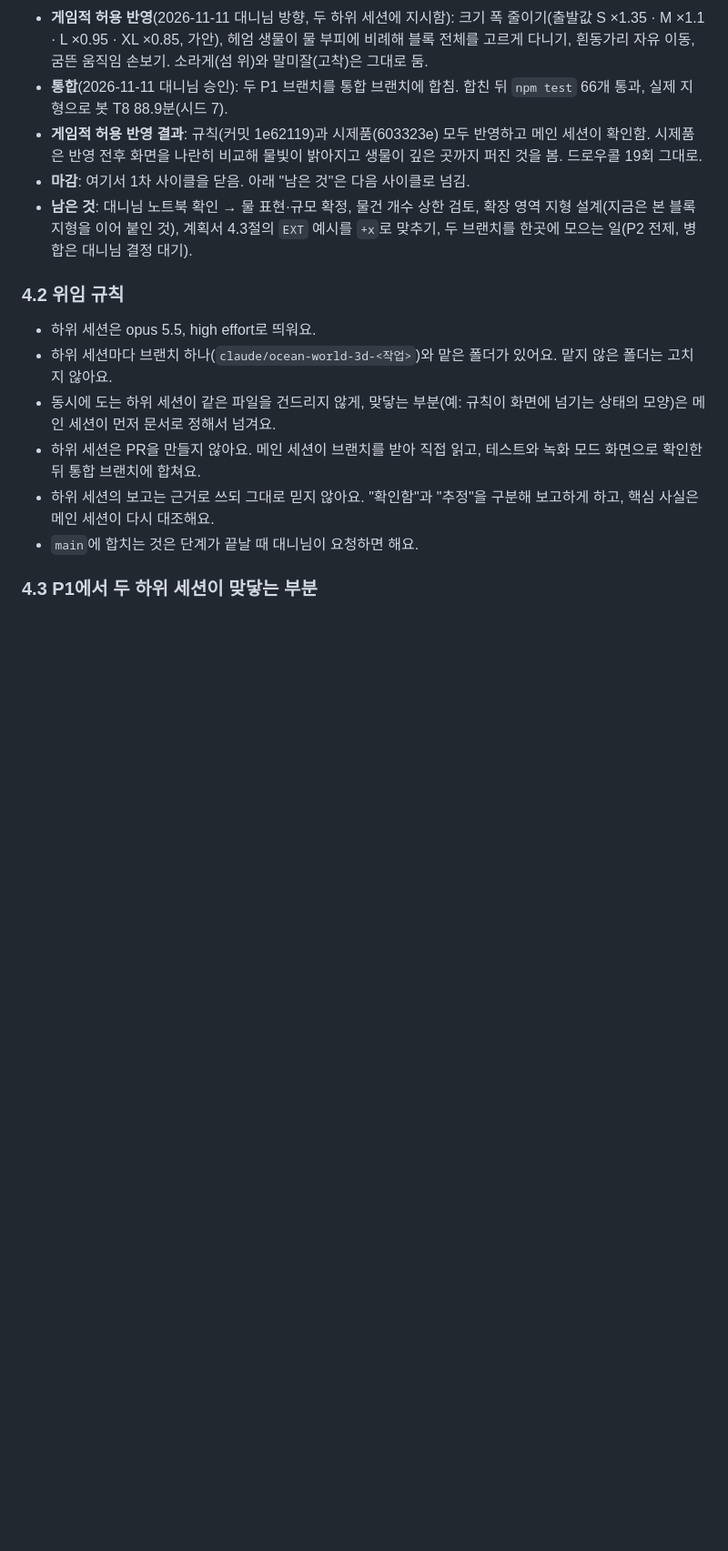
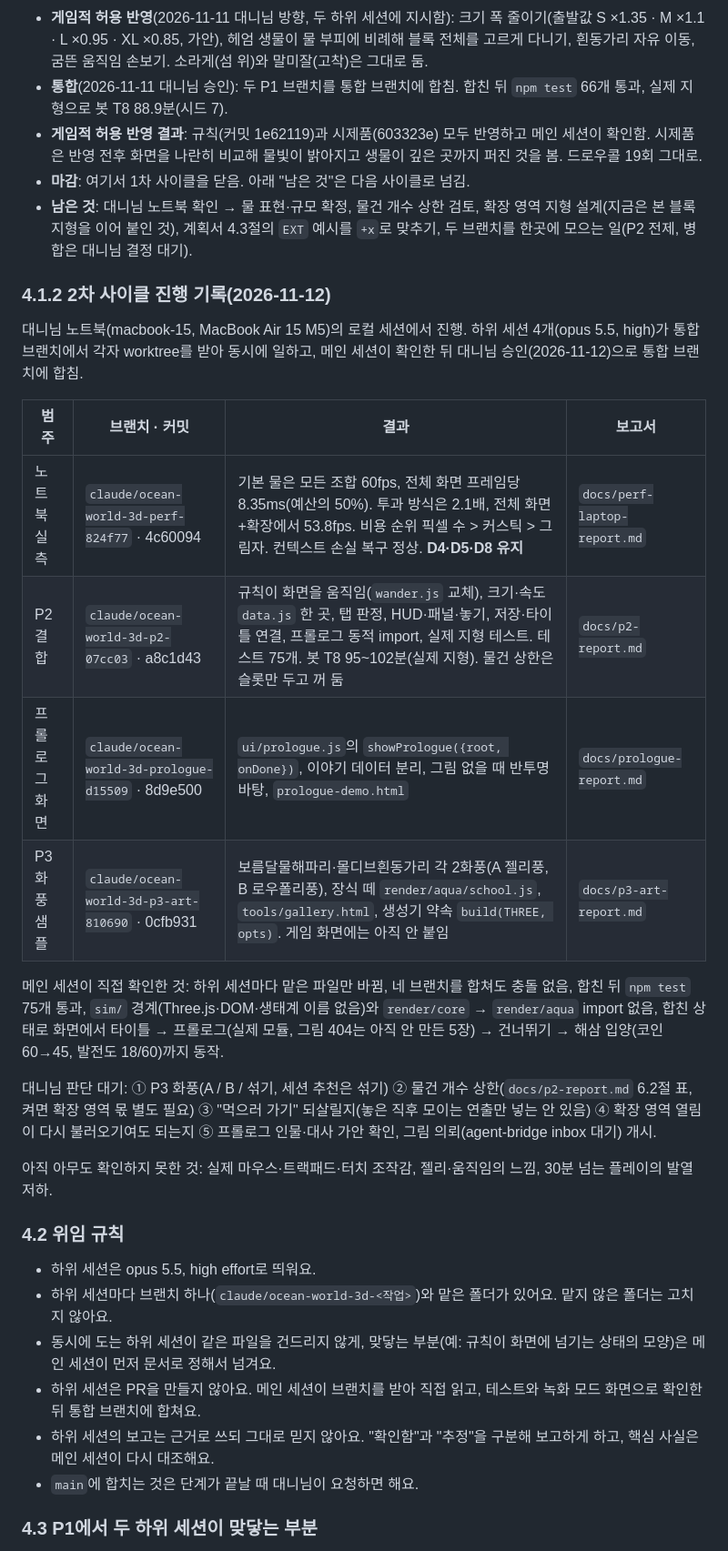
Before and after one commit to DannyGu0214/Danny-Game-Center, a Markdown page: games/ocean-world-3d/PLAN.md, the part around one of its changes. Shown at 91% size. GitHub-like rendering; blank space fills up the shorter version.

Commit message:
Ocean World 3D 계획: 2차 사이클 진행 기록(실측·P2·프롤로그·P3 화풍 합침, 대니님 판단 대기 5건)
Co-Authored-By: Claude Opus 5.5 <noreply@anthropic.com>

```diff
--- a/games/ocean-world-3d/PLAN.md
+++ b/games/ocean-world-3d/PLAN.md
@@ -156,6 +156,23 @@ P1 시제품이 갈림길이에요. 물 표현이 보기 나쁘거나 노트북
 - **게임적 허용 반영 결과**: 규칙(커밋 1e62119)과 시제품(603323e) 모두 반영하고 메인 세션이 확인함. 시제품은 반영 전후 화면을 나란히 비교해 물빛이 밝아지고 생물이 깊은 곳까지 퍼진 것을 봄. 드로우콜 19회 그대로.
 - **마감**: 여기서 1차 사이클을 닫음. 아래 "남은 것"은 다음 사이클로 넘김.
 - **남은 것**: 대니님 노트북 확인 → 물 표현·규모 확정, 물건 개수 상한 검토, 확장 영역 지형 설계(지금은 본 블록 지형을 이어 붙인 것), 계획서 4.3절의 `EXT` 예시를 `+x`로 맞추기, 두 브랜치를 한곳에 모으는 일(P2 전제, 병합은 대니님 결정 대기).
+
+### 4.1.2 2차 사이클 진행 기록(2026-11-12)
+
+대니님 노트북(macbook-15, MacBook Air 15 M5)의 로컬 세션에서 진행. 하위 세션 4개(opus 5.5, high)가 통합 브랜치에서 각자 worktree를 받아 동시에 일하고, 메인 세션이 확인한 뒤 대니님 승인(2026-11-12)으로 통합 브랜치에 합침.
+
+| 범주 | 브랜치 · 커밋 | 결과 | 보고서 |
+|---|---|---|---|
+| 노트북 실측 | `claude/ocean-world-3d-perf-824f77` · 4c60094 | 기본 물은 모든 조합 60fps, 전체 화면 프레임당 8.35ms(예산의 50%). 투과 방식은 2.1배, 전체 화면+확장에서 53.8fps. 비용 순위 픽셀 수 > 커스틱 > 그림자. 컨텍스트 손실 복구 정상. **D4·D5·D8 유지** | `docs/perf-laptop-report.md` |
+| P2 결합 | `claude/ocean-world-3d-p2-07cc03` · a8c1d43 | 규칙이 화면을 움직임(`wander.js` 교체), 크기·속도 `data.js` 한 곳, 탭 판정, HUD·패널·놓기, 저장·타이틀 연결, 프롤로그 동적 import, 실제 지형 테스트. 테스트 75개. 봇 T8 95~102분(실제 지형). 물건 상한은 슬롯만 두고 꺼 둠 | `docs/p2-report.md` |
+| 프롤로그 화면 | `claude/ocean-world-3d-prologue-d15509` · 8d9e500 | `ui/prologue.js`의 `showPrologue({root, onDone})`, 이야기 데이터 분리, 그림 없을 때 반투명 바탕, `prologue-demo.html` | `docs/prologue-report.md` |
+| P3 화풍 샘플 | `claude/ocean-world-3d-p3-art-810690` · 0cfb931 | 보름달물해파리·몰디브흰동가리 각 2화풍(A 젤리풍, B 로우폴리풍), 장식 떼 `render/aqua/school.js`, `tools/gallery.html`, 생성기 약속 `build(THREE, opts)`. 게임 화면에는 아직 안 붙임 | `docs/p3-art-report.md` |
+
+메인 세션이 직접 확인한 것: 하위 세션마다 맡은 파일만 바뀜, 네 브랜치를 합쳐도 충돌 없음, 합친 뒤 `npm test` 75개 통과, `sim/` 경계(Three.js·DOM·생태계 이름 없음)와 `render/core` → `render/aqua` import 없음, 합친 상태로 화면에서 타이틀 → 프롤로그(실제 모듈, 그림 404는 아직 안 만든 5장) → 건너뛰기 → 해삼 입양(코인 60→45, 발전도 18/60)까지 동작.
+
+대니님 판단 대기: ① P3 화풍(A / B / 섞기, 세션 추천은 섞기) ② 물건 개수 상한(`docs/p2-report.md` 6.2절 표, 켜면 확장 영역 몫 별도 필요) ③ "먹으러 가기" 되살릴지(놓은 직후 모이는 연출만 넣는 안 있음) ④ 확장 영역 열림이 다시 불러오기여도 되는지 ⑤ 프롤로그 인물·대사 가안 확인, 그림 의뢰(agent-bridge inbox 대기) 개시.
+
+아직 아무도 확인하지 못한 것: 실제 마우스·트랙패드·터치 조작감, 젤리·움직임의 느낌, 30분 넘는 플레이의 발열 저하.
 
 ### 4.2 위임 규칙
 
```
Also changed, not shown: other parts of games/ocean-world-3d/PLAN.md (+1 -1 lines).
